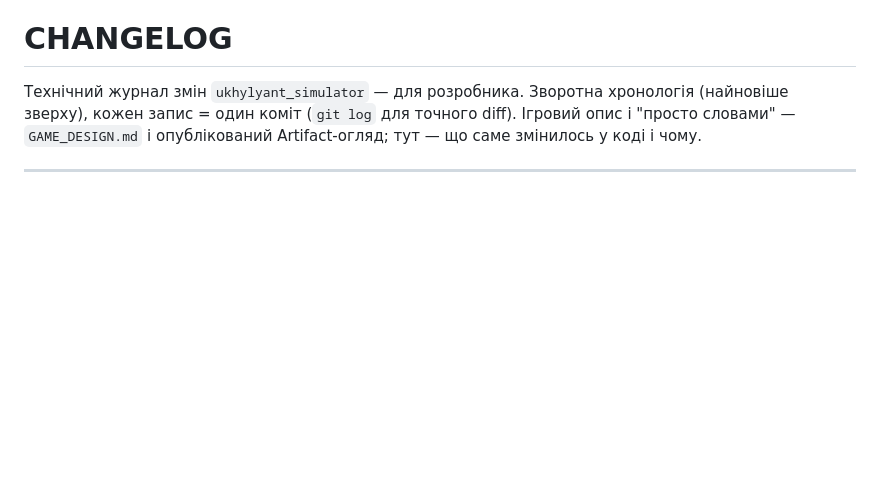
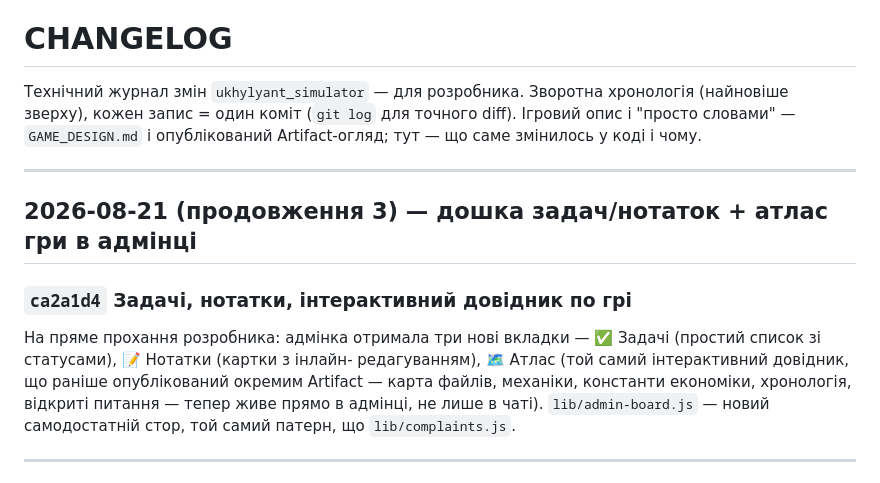
Before and after one commit to patyjprolot-ux/ukhylyant-simulator, a Markdown page: CHANGELOG.md, the part around the change. Drawn GitHub-style; blank space fills up the shorter version.

Commit message:
CHANGELOG: задокументувати дошку задач/нотаток і атлас в адмінці

```diff
--- a/CHANGELOG.md
+++ b/CHANGELOG.md
@@ -4,6 +4,19 @@
 хронологія (найновіше зверху), кожен запис = один коміт (`git log` для
 точного diff). Ігровий опис і "просто словами" — `GAME_DESIGN.md` і
 опублікований Artifact-огляд; тут — що саме змінилось у коді і чому.
+
+---
+
+## 2026-08-21 (продовження 3) — дошка задач/нотаток + атлас гри в адмінці
+
+### `ca2a1d4` Задачі, нотатки, інтерактивний довідник по грі
+На пряме прохання розробника: адмінка отримала три нові вкладки —
+✅ Задачі (простий список зі статусами), 📝 Нотатки (картки з інлайн-
+редагуванням), 🗺️ Атлас (той самий інтерактивний довідник, що раніше
+опублікований окремим Artifact — карта файлів, механіки, константи
+економіки, хронологія, відкриті питання — тепер живе прямо в адмінці,
+не лише в чаті). `lib/admin-board.js` — новий самодостатній стор,
+той самий патерн, що `lib/complaints.js`.
 
 ---
 
```
